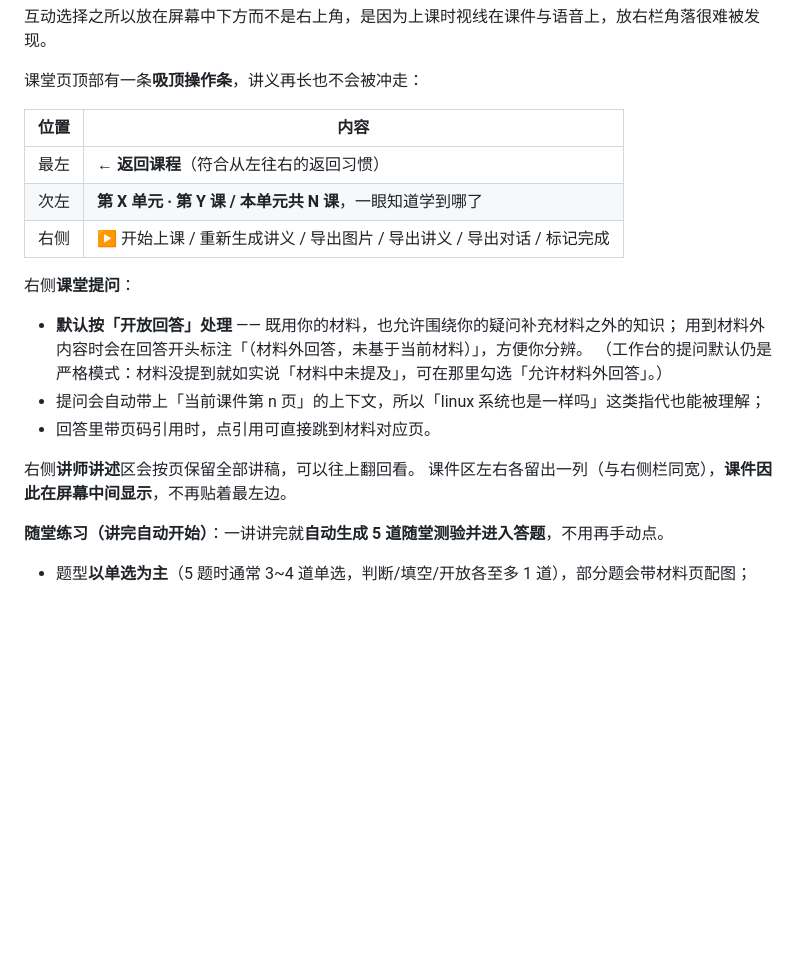
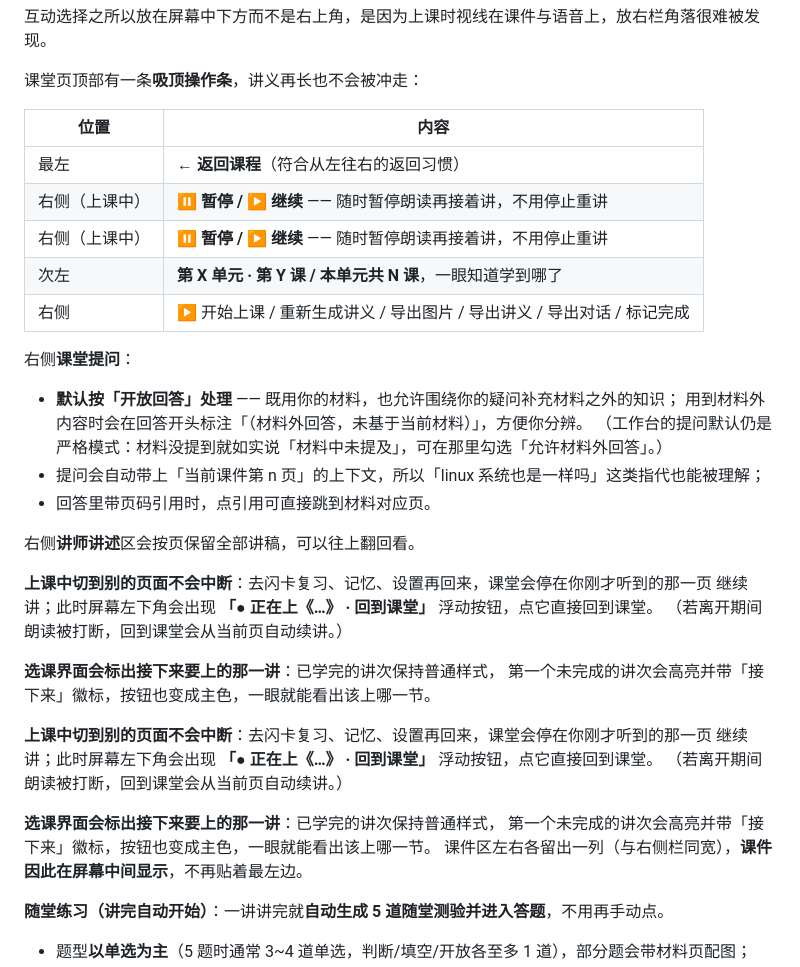
Before and after one commit to tianzi41/mrnibble, a Markdown page: docs/03-用户手册.md, the part around the change. GitHub-like rendering; blank space fills up the shorter version.

Commit message:
docs: 用户手册补写第四轮改动（暂停/继续、切页保持与回到课堂入口、下一讲高亮）

```diff
--- a/docs/03-用户手册.md
+++ b/docs/03-用户手册.md
@@ -94,6 +94,8 @@
 | 位置 | 内容 |
 |---|---|
 | 最左 | **← 返回课程**（符合从左往右的返回习惯） |
+| 右侧（上课中） | **⏸ 暂停 / ▶ 继续** —— 随时暂停朗读再接着讲，不用停止重讲 |
+| 右侧（上课中） | **⏸ 暂停 / ▶ 继续** —— 随时暂停朗读再接着讲，不用停止重讲 |
 | 次左 | **第 X 单元 · 第 Y 课 / 本单元共 N 课**，一眼知道学到哪了 |
 | 右侧 | ▶ 开始上课 / 重新生成讲义 / 导出图片 / 导出讲义 / 导出对话 / 标记完成 |
 
@@ -106,6 +108,20 @@
 - 回答里带页码引用时，点引用可直接跳到材料对应页。
 
 右侧**讲师讲述**区会按页保留全部讲稿，可以往上翻回看。
+
+**上课中切到别的页面不会中断**：去闪卡复习、记忆、设置再回来，课堂会停在你刚才听到的那一页
+继续讲；此时屏幕左下角会出现 **「● 正在上《…》 · 回到课堂」** 浮动按钮，点它直接回到课堂。
+（若离开期间朗读被打断，回到课堂会从当前页自动续讲。）
+
+**选课界面会标出接下来要上的那一讲**：已学完的讲次保持普通样式，
+第一个未完成的讲次会高亮并带「接下来」徽标，按钮也变成主色，一眼就能看出该上哪一节。
+
+**上课中切到别的页面不会中断**：去闪卡复习、记忆、设置再回来，课堂会停在你刚才听到的那一页
+继续讲；此时屏幕左下角会出现 **「● 正在上《…》 · 回到课堂」** 浮动按钮，点它直接回到课堂。
+（若离开期间朗读被打断，回到课堂会从当前页自动续讲。）
+
+**选课界面会标出接下来要上的那一讲**：已学完的讲次保持普通样式，
+第一个未完成的讲次会高亮并带「接下来」徽标，按钮也变成主色，一眼就能看出该上哪一节。
 课件区左右各留出一列（与右侧栏同宽），**课件因此在屏幕中间显示**，不再贴着最左边。
 
 **随堂练习（讲完自动开始）**：一讲讲完就**自动生成 5 道随堂测验并进入答题**，不用再手动点。
```
